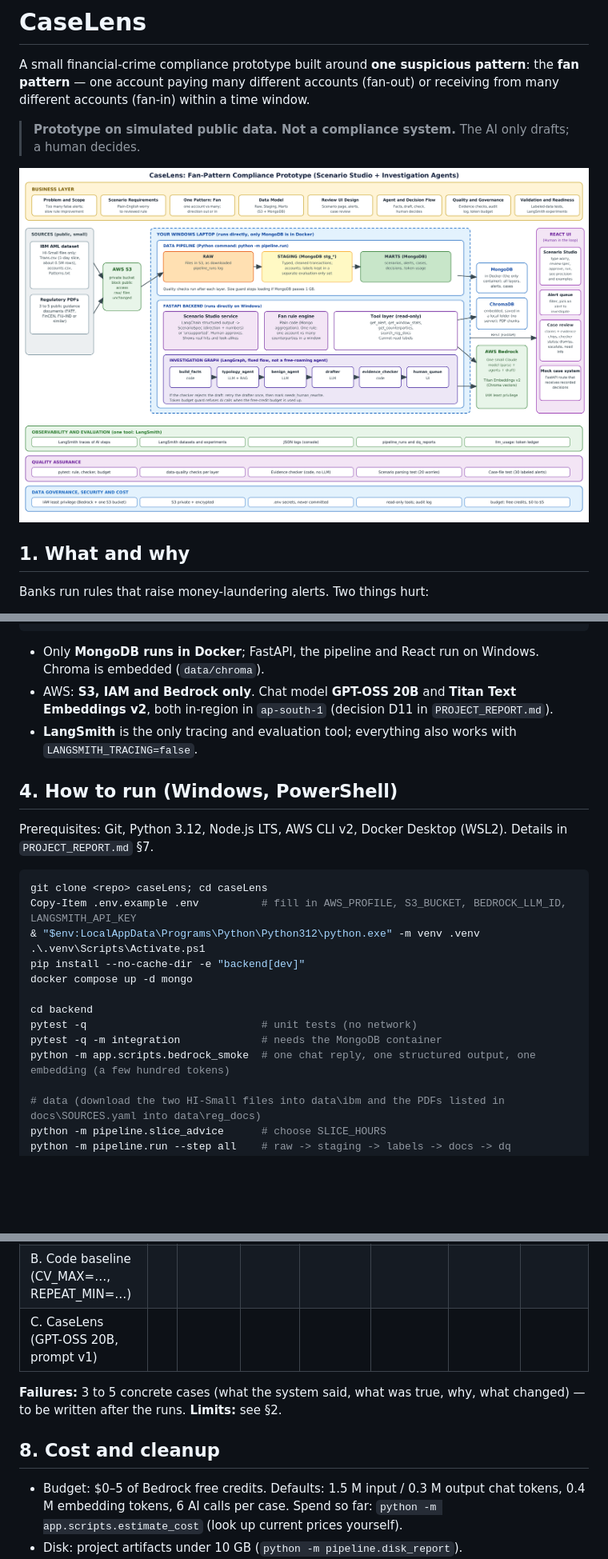
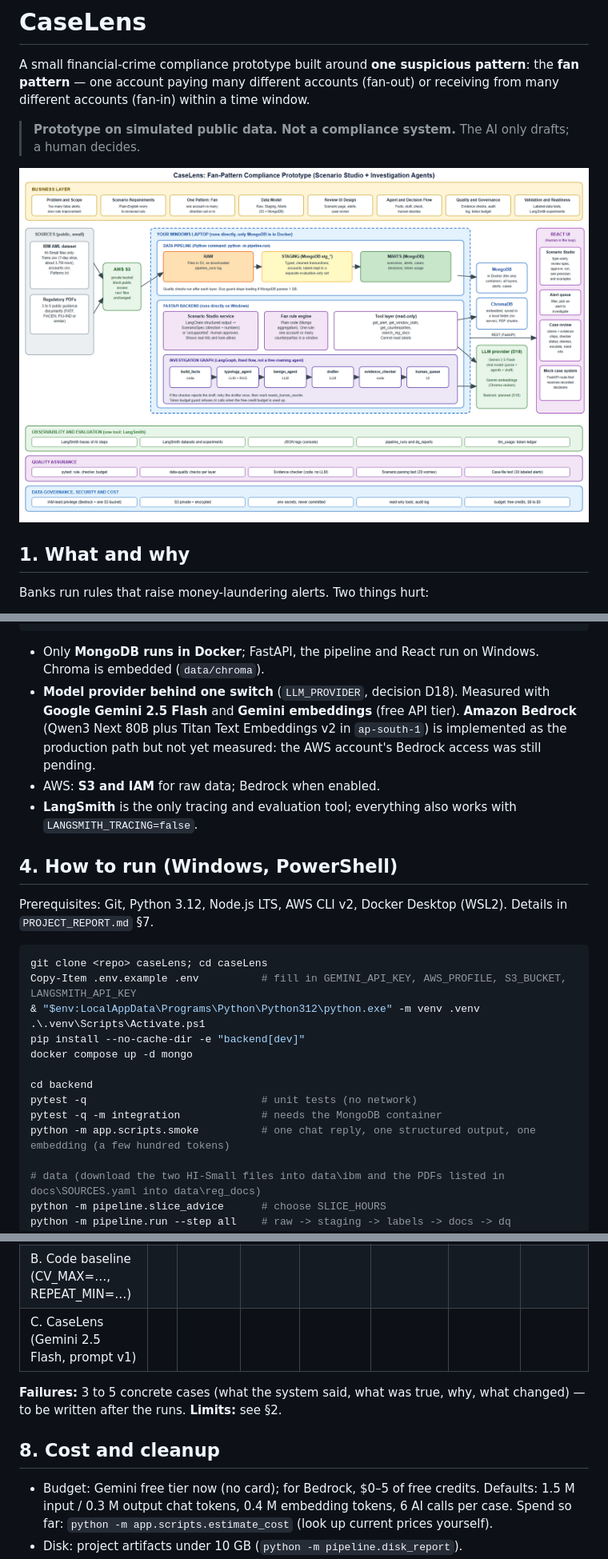
Before and after one commit to tejaswaroop282/CaseLens, a Markdown page: README.md, 3 parts joined by grey strips. Shown at 80% size. Rendered like a GitHub page; pictures changed too: architecture.png; blank space fills up the shorter version.

````diff
--- a/README.md
+++ b/README.md
@@ -55,8 +55,10 @@ Regulator PDFs (3) ─────┴─► S3 raw/ ─► pipeline ─► Mongo
 ```
 
 - Only **MongoDB runs in Docker**; FastAPI, the pipeline and React run on Windows. Chroma is embedded (`data/chroma`).
-- AWS: **S3, IAM and Bedrock only**. Chat model **GPT-OSS 20B** and **Titan Text Embeddings v2**, both in-region in
-  `ap-south-1` (decision D11 in `PROJECT_REPORT.md`).
+- **Model provider behind one switch** (`LLM_PROVIDER`, decision D18). Measured with **Google Gemini 2.5 Flash** and
+  **Gemini embeddings** (free API tier). **Amazon Bedrock** (Qwen3 Next 80B plus Titan Text Embeddings v2 in `ap-south-1`)
+  is implemented as the production path but not yet measured: the AWS account's Bedrock access was still pending.
+- AWS: **S3 and IAM** for raw data; Bedrock when enabled.
 - **LangSmith** is the only tracing and evaluation tool; everything also works with `LANGSMITH_TRACING=false`.
 
 ## 4. How to run (Windows, PowerShell)
@@ -65,7 +67,7 @@ Prerequisites: Git, Python 3.12, Node.js LTS, AWS CLI v2, Docker Desktop (WSL2).
 
 ```powershell
 git clone <repo> caseLens; cd caseLens
-Copy-Item .env.example .env          # fill in AWS_PROFILE, S3_BUCKET, BEDROCK_LLM_ID, LANGSMITH_API_KEY
+Copy-Item .env.example .env          # fill in GEMINI_API_KEY, AWS_PROFILE, S3_BUCKET, LANGSMITH_API_KEY
 & "$env:LocalAppData\Programs\Python\Python312\python.exe" -m venv .venv
 .\.venv\Scripts\Activate.ps1
 pip install --no-cache-dir -e "backend[dev]"
@@ -74,7 +76,7 @@ docker compose up -d mongo
 cd backend
 pytest -q                            # unit tests (no network)
 pytest -q -m integration             # needs the MongoDB container
-python -m app.scripts.bedrock_smoke  # one chat reply, one structured output, one embedding (a few hundred tokens)
+python -m app.scripts.smoke          # one chat reply, one structured output, one embedding (a few hundred tokens)
 
 # data (download the two HI-Small files into data\ibm and the PDFs listed in docs\SOURCES.yaml into data\reg_docs)
 python -m pipeline.slice_advice      # choose SLICE_HOURS
@@ -148,14 +151,14 @@ hold only measured numbers:
 |---|---|---|---|---|---|---|---|
 | A. Rule only | | | | | | | |
 | B. Code baseline (CV_MAX=…, REPEAT_MIN=…) | | | | | | | |
-| C. CaseLens (GPT-OSS 20B, prompt v1) | | | | | | | |
+| C. CaseLens (Gemini 2.5 Flash, prompt v1) | | | | | | | |
 
 **Failures:** 3 to 5 concrete cases (what the system said, what was true, why, what changed) — to be written after
 the runs. **Limits:** see §2.
 
 ## 8. Cost and cleanup
 
-- Budget: $0–5 of Bedrock free credits. Defaults: 1.5 M input / 0.3 M output chat tokens, 0.4 M embedding tokens,
+- Budget: Gemini free tier now (no card); for Bedrock, $0–5 of free credits. Defaults: 1.5 M input / 0.3 M output chat tokens, 0.4 M embedding tokens,
   6 AI calls per case. Spend so far: `python -m app.scripts.estimate_cost` (look up current prices yourself).
 - Disk: project artifacts under 10 GB (`python -m pipeline.disk_report`).
 - Cleanup: `docker compose down -v` (deletes the MongoDB volume); delete `data\`; delete the S3 objects and bucket;
````
Also changed, not shown: other parts of README.md (+3 -2 lines), CLAUDE.md (+1 -1 lines), PROJECT_REPORT.md (+8 -3 lines), 16 other files.
